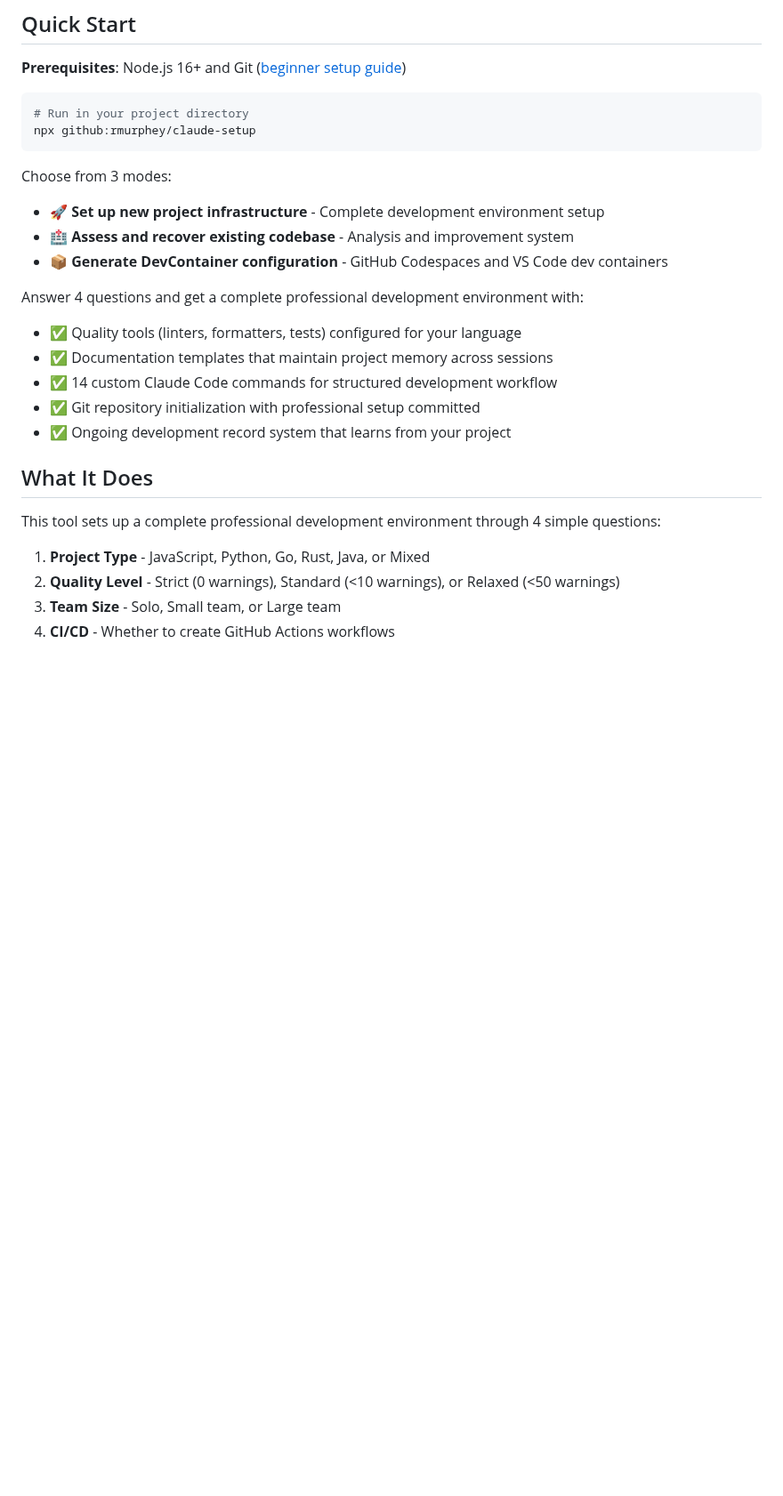
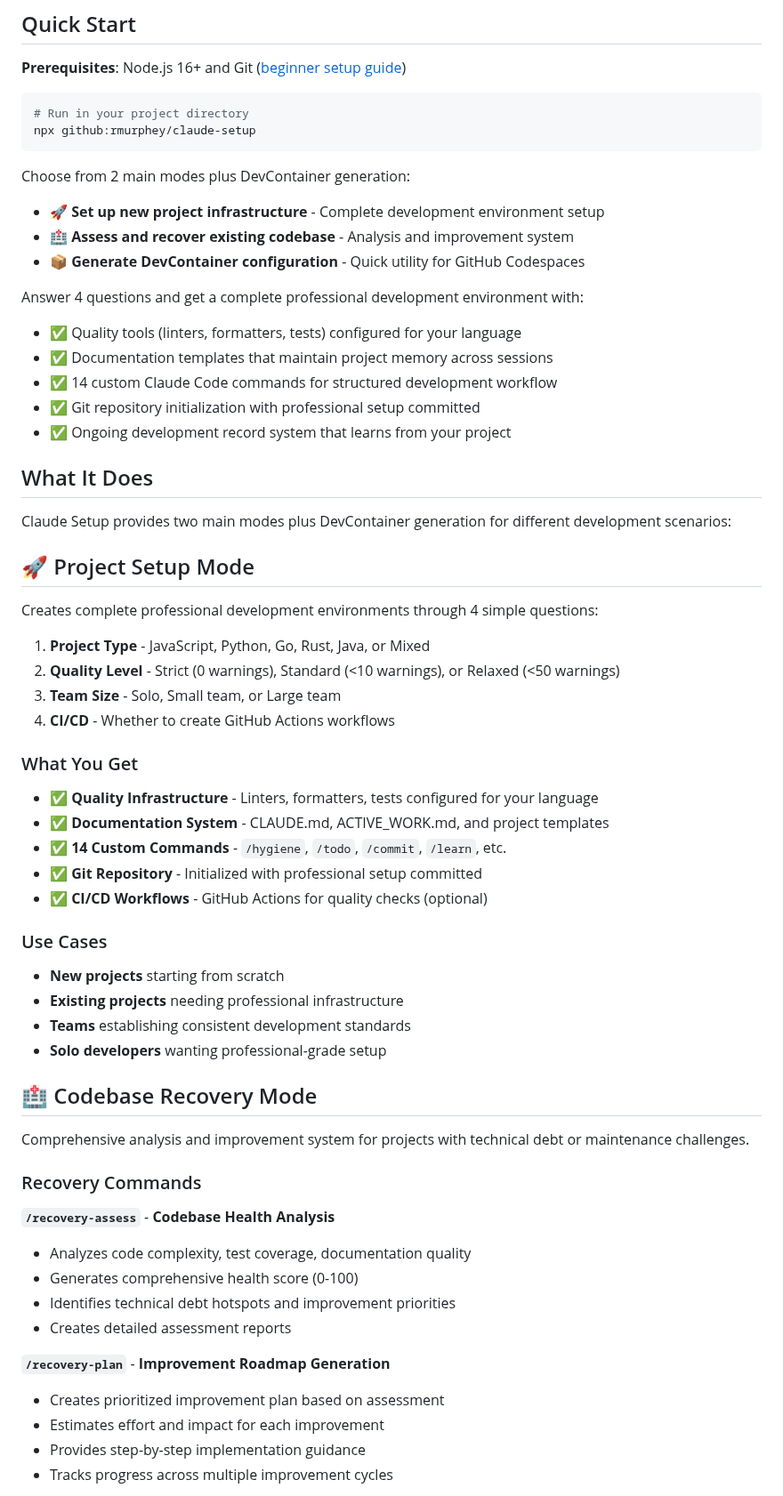
Before and after one commit to jflournoy/phd-unemployment-model, a Markdown page: README.md, the part around one of its changes. Shown at 89% size. GitHub-like rendering; blank space fills up the shorter version.

````diff
--- a/README.md
+++ b/README.md
@@ -11,10 +11,10 @@ Interactive CLI tool to set up professional development projects with Claude Cod
 npx github:rmurphey/claude-setup
 ```
 
-Choose from 3 modes:
+Choose from 2 main modes plus DevContainer generation:
 - **🚀 Set up new project infrastructure** - Complete development environment setup
 - **🏥 Assess and recover existing codebase** - Analysis and improvement system
-- **📦 Generate DevContainer configuration** - GitHub Codespaces and VS Code dev containers
+- **📦 Generate DevContainer configuration** - Quick utility for GitHub Codespaces
 
 Answer 4 questions and get a complete professional development environment with:
 - ✅ Quality tools (linters, formatters, tests) configured for your language
@@ -25,9 +25,45 @@ Answer 4 questions and get a complete professional development environment with:
 
 ## What It Does
 
-This tool sets up a complete professional development environment through 4 simple questions:
+Claude Setup provides two main modes plus DevContainer generation for different development scenarios:
+
+## 🚀 Project Setup Mode
+
+Creates complete professional development environments through 4 simple questions:
 
 1. **Project Type** - JavaScript, Python, Go, Rust, Java, or Mixed
 2. **Quality Level** - Strict (0 warnings), Standard (<10 warnings), or Relaxed (<50 warnings)
 3. **Team Size** - Solo, Small team, or Large team
 4. **CI/CD** - Whether to create GitHub Actions workflows
+
+### What You Get
+- ✅ **Quality Infrastructure** - Linters, formatters, tests configured for your language
+- ✅ **Documentation System** - CLAUDE.md, ACTIVE_WORK.md, and project templates
+- ✅ **14 Custom Commands** - `/hygiene`, `/todo`, `/commit`, `/learn`, etc.
+- ✅ **Git Repository** - Initialized with professional setup committed
+- ✅ **CI/CD Workflows** - GitHub Actions for quality checks (optional)
+
+### Use Cases
+- **New projects** starting from scratch
+- **Existing projects** needing professional infrastructure
+- **Teams** establishing consistent development standards
+- **Solo developers** wanting professional-grade setup
+
+## 🏥 Codebase Recovery Mode
+
+Comprehensive analysis and improvement system for projects with technical debt or maintenance challenges.
+
+### Recovery Commands
+
+**`/recovery-assess`** - **Codebase Health Analysis**
+- Analyzes code complexity, test coverage, documentation quality
+- Generates comprehensive health score (0-100)
+- Identifies technical debt hotspots and improvement priorities
+- Creates detailed assessment reports
+
+**`/recovery-plan`** - **Improvement Roadmap Generation**
+- Creates prioritized improvement plan based on assessment
+- Estimates effort and impact for each improvement
+- Provides step-by-step implementation guidance
+- Tracks progress across multiple improvement cycles
+
````
Also changed, not shown: other parts of README.md (+65 -0 lines).
